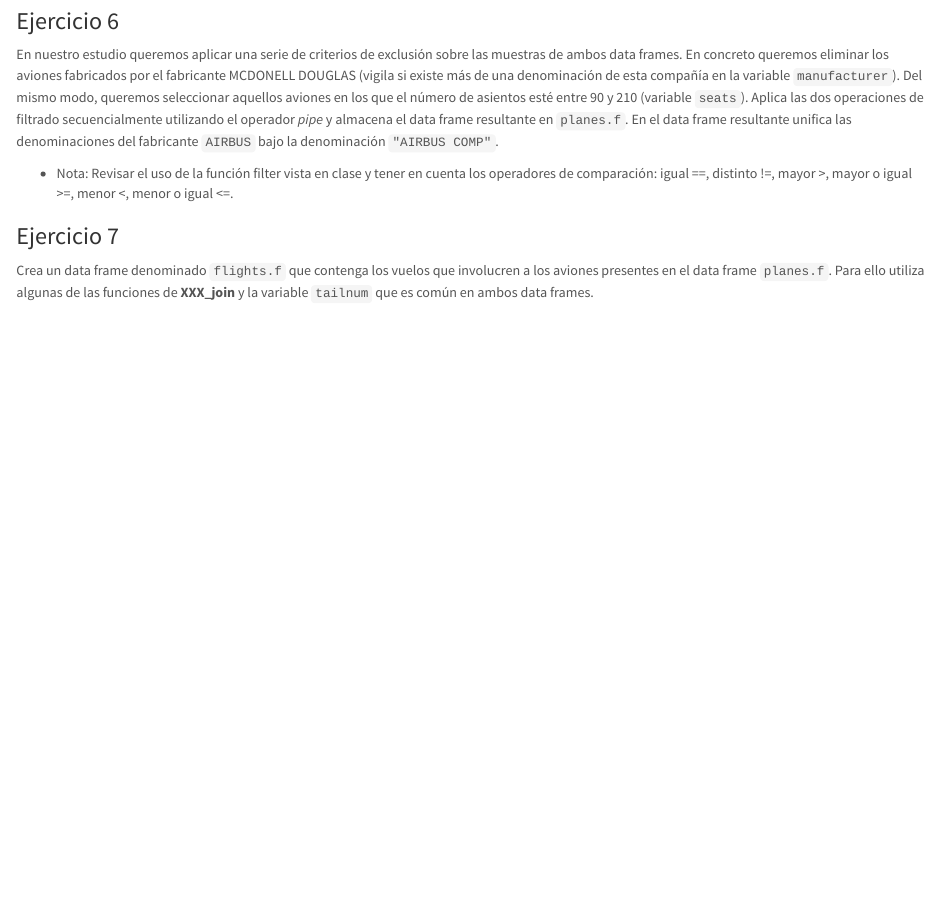
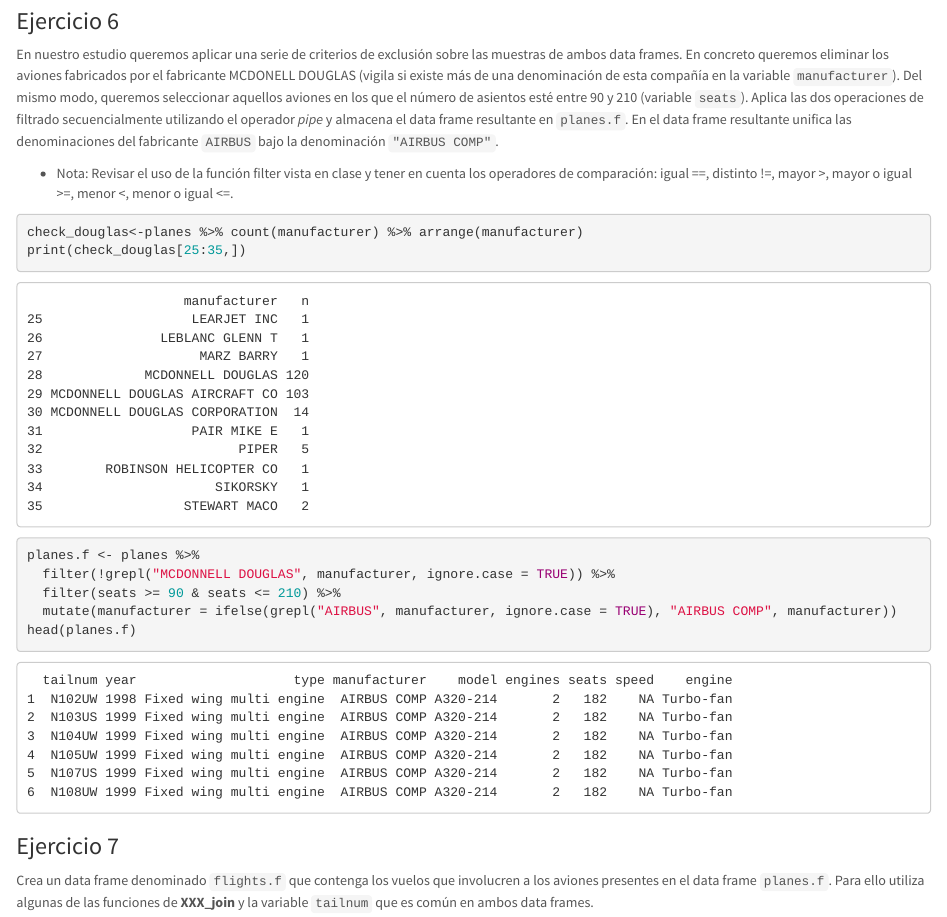
Before and after one commit to javierrodriguezj/P3P4, an R Markdown document (Practica3y4_Organizando_ManejandoDatos_MarselJuan.Rmd): the page in a window 1100 px wide, from 9140 px down. Rendered offline with R 4.5, knitr and Pandoc, with nearby package versions; code that draws random numbers runs with fixed seeds of ours; some code elsewhere in the file could not run offline.

Commit message:
Ejercicio 6 hecho

````diff
--- a/Practica3y4_Organizando_ManejandoDatos_MarselJuan.Rmd
+++ b/Practica3y4_Organizando_ManejandoDatos_MarselJuan.Rmd
@@ -341,8 +341,15 @@ En nuestro estudio queremos aplicar una serie de criterios de exclusión sobre l
 * Nota: Revisar el uso de la función filter vista en clase y tener en cuenta los operadores de comparación: igual ==, distinto !=, mayor >, mayor o igual >=, menor <, menor o igual <=.
 
 ```{r }
+check_douglas<-planes %>% count(manufacturer) %>% arrange(manufacturer)
+print(check_douglas[25:35,])
 
 
+planes.f <- planes %>%
+  filter(!grepl("MCDONNELL DOUGLAS", manufacturer, ignore.case = TRUE)) %>%
+  filter(seats >= 90 & seats <= 210) %>%
+  mutate(manufacturer = ifelse(grepl("AIRBUS", manufacturer, ignore.case = TRUE), "AIRBUS COMP", manufacturer))
+head(planes.f)
 
 ```
 
````
